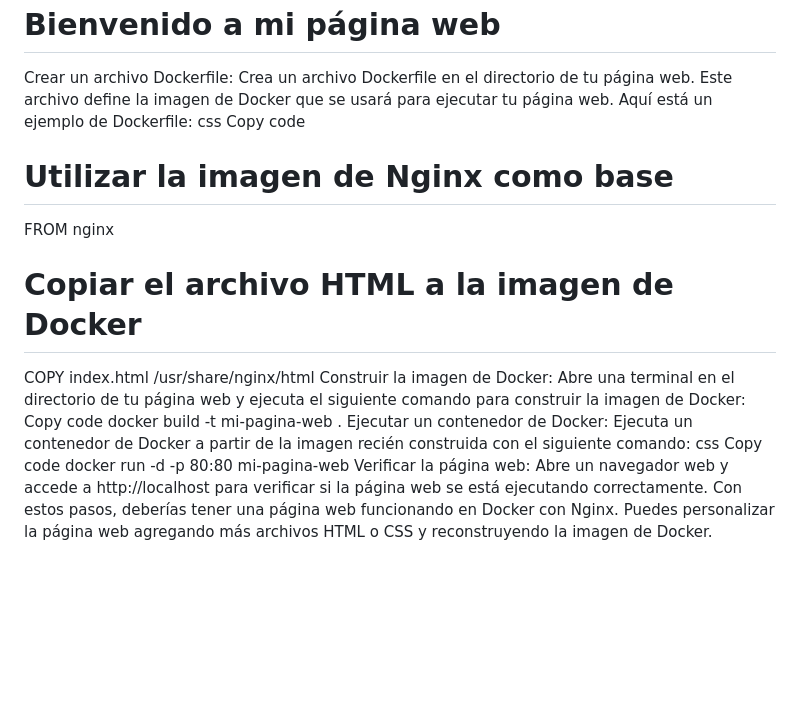
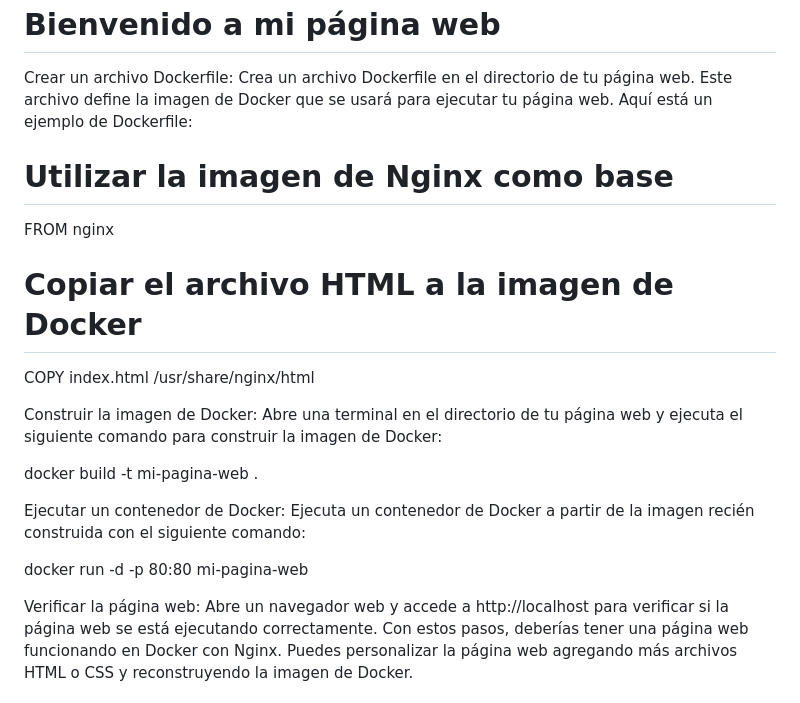
Before and after one commit to dantabarez/dockernginxsimple, a Markdown page: README.md, the part around the change. Drawn GitHub-style; blank space fills up the shorter version.

Commit message:
cambio de pagina simple a pagina con css

```diff
--- a/README.md
+++ b/README.md
@@ -40,22 +40,25 @@ Crear un archivo HTML: Crea un archivo HTML simple con el contenido de tu págin
 
 
 Crear un archivo Dockerfile: Crea un archivo Dockerfile en el directorio de tu página web. Este archivo define la imagen de Docker que se usará para ejecutar tu página web. Aquí está un ejemplo de Dockerfile:
-css
-Copy code
+
 
 
 # Utilizar la imagen de Nginx como base
 FROM nginx
-
 # Copiar el archivo HTML a la imagen de Docker
 COPY index.html /usr/share/nginx/html
+
+
+
+
 Construir la imagen de Docker: Abre una terminal en el directorio de tu página web y ejecuta el siguiente comando para construir la imagen de Docker:
-Copy code
+
 docker build -t mi-pagina-web .
+
 Ejecutar un contenedor de Docker: Ejecuta un contenedor de Docker a partir de la imagen recién construida con el siguiente comando:
-css
-Copy code
+
 docker run -d -p 80:80 mi-pagina-web
+
 Verificar la página web: Abre un navegador web y accede a http://localhost para verificar si la página web se está ejecutando correctamente.
 Con estos pasos, deberías tener una página web funcionando en Docker con Nginx. Puedes personalizar la página web agregando más archivos HTML o CSS y reconstruyendo la imagen de Docker.
 
```
